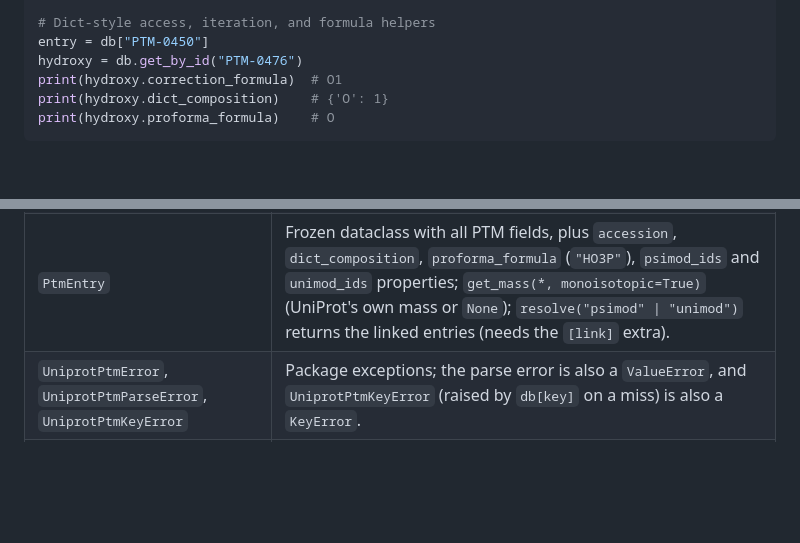
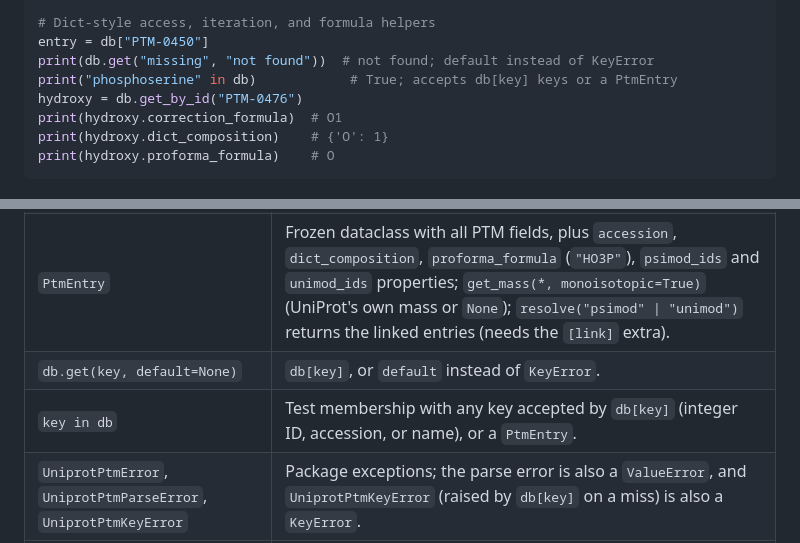
Before and after one commit to tacular-omics/uniprotptmpy, a Markdown page: README.md, 2 parts joined by grey strips. Drawn GitHub-style; folded sections open; blank space fills up the shorter version.

Commit message:
docs: show fallback lookups and database membership (#71)

```diff
--- a/README.md
+++ b/README.md
@@ -72,6 +72,8 @@ print(entry.resolve("unimod")[0].name)     # Phospho
 
 # Dict-style access, iteration, and formula helpers
 entry = db["PTM-0450"]
+print(db.get("missing", "not found"))  # not found; default instead of KeyError
+print("phosphoserine" in db)            # True; accepts db[key] keys or a PtmEntry
 hydroxy = db.get_by_id("PTM-0476")
 print(hydroxy.correction_formula)  # O1
 print(hydroxy.dict_composition)    # {'O': 1}
@@ -141,6 +143,8 @@ claude mcp add uniprot-ptm https://uniprot.tacular.dev/mcp --transport http
 | `write_ptmlist(entries, path)` | Write entries back to UniProt ptmlist.txt flat-file format. |
 | `PtmDatabase` | Indexed collection with `get_by_id()`, `get_by_name()`, `search()`, `search_mass(delta, *, tolerance=0.01, tolerance_unit="da", site=None, position=None)` (`(entry, error)` pairs within `tolerance` Da), `get_by_site(residue)` (one residue), `write_tsv()`, `write_ptmlist()`, iteration, and `len()`. |
 | `PtmEntry` | Frozen dataclass with all PTM fields, plus `accession`, `dict_composition`, `proforma_formula` (`"HO3P"`), `psimod_ids` and `unimod_ids` properties; `get_mass(*, monoisotopic=True)` (UniProt's own mass or `None`); `resolve("psimod" \| "unimod")` returns the linked entries (needs the `[link]` extra). |
+| `db.get(key, default=None)` | `db[key]`, or `default` instead of `KeyError`. |
+| `key in db` | Test membership with any key accepted by `db[key]` (integer ID, accession, or name), or a `PtmEntry`. |
 | `UniprotPtmError`, `UniprotPtmParseError`, `UniprotPtmKeyError` | Package exceptions; the parse error is also a `ValueError`, and `UniprotPtmKeyError` (raised by `db[key]` on a miss) is also a `KeyError`. |
 | `FeatureType` | StrEnum: `CROSSLNK`, `MOD_RES`, `LIPID`, `CARBOHYD`, `DISULFID`. |
 | `CrossReference` | Frozen dataclass with `database` and `accession` fields. |
```
Also changed, not shown: CHANGELOG.md (+4 -0 lines).
